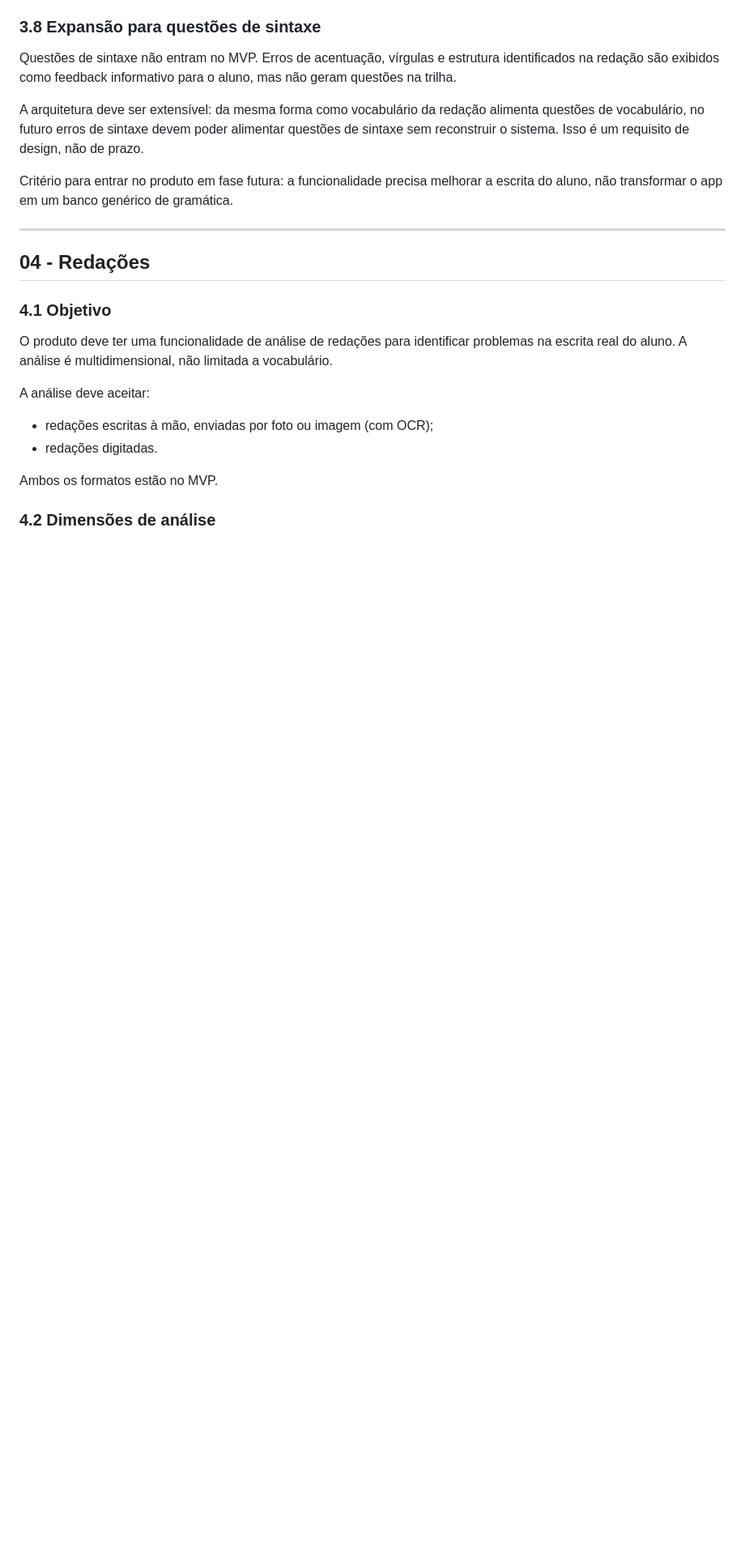
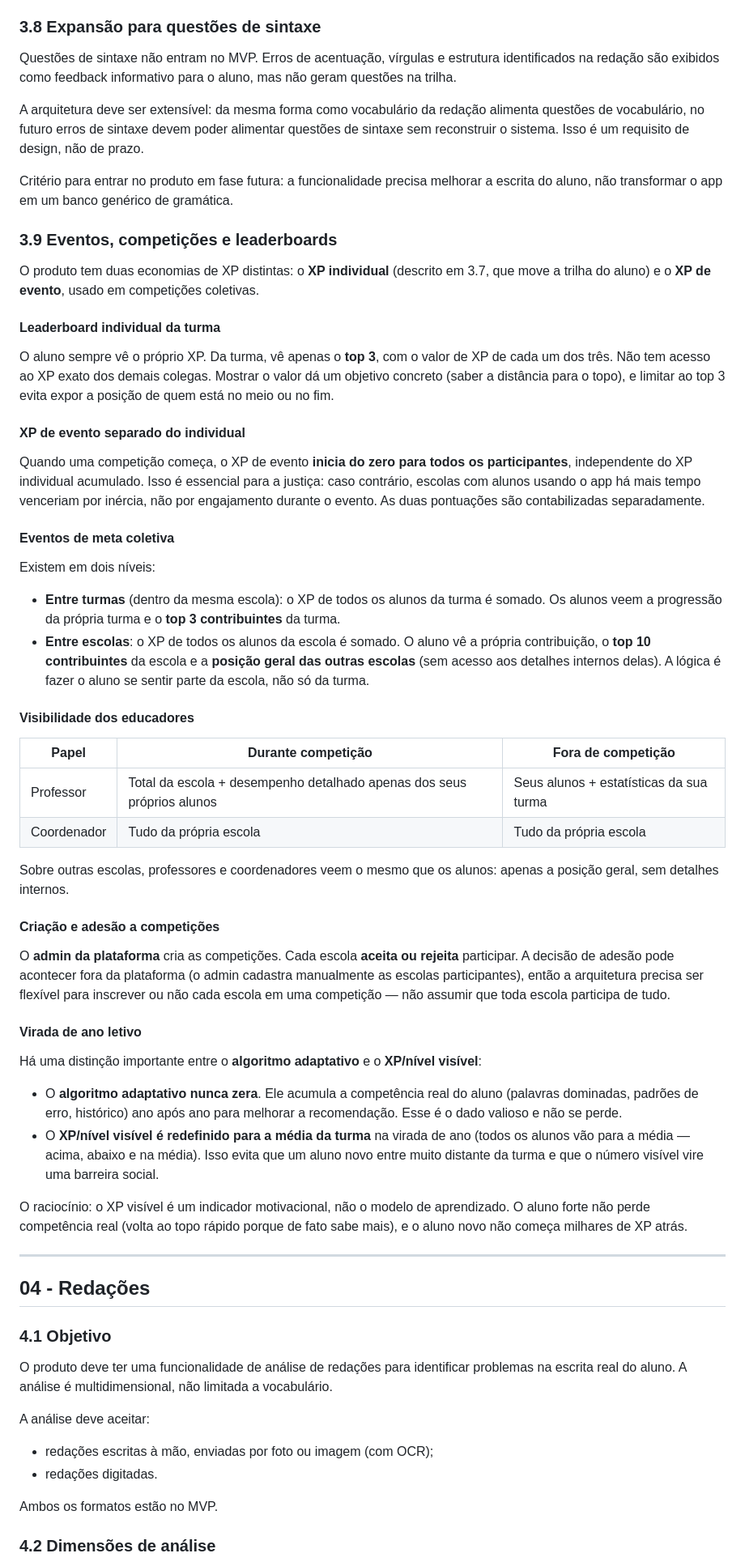
Before and after one commit to mateusdsoc/VocabKids, a Markdown page: docs/rascunho_product.md, the part around one of its changes. Shown at 81% size. Drawn GitHub-style; blank space fills up the shorter version.

```diff
--- a/docs/rascunho_product.md
+++ b/docs/rascunho_product.md
@@ -335,6 +335,47 @@ A arquitetura deve ser extensível: da mesma forma como vocabulário da redaçã
 
 Critério para entrar no produto em fase futura: a funcionalidade precisa melhorar a escrita do aluno, não transformar o app em um banco genérico de gramática.
 
+### 3.9 Eventos, competições e leaderboards
+
+O produto tem duas economias de XP distintas: o **XP individual** (descrito em 3.7, que move a trilha do aluno) e o **XP de evento**, usado em competições coletivas.
+
+#### Leaderboard individual da turma
+
+O aluno sempre vê o próprio XP. Da turma, vê apenas o **top 3**, com o valor de XP de cada um dos três. Não tem acesso ao XP exato dos demais colegas. Mostrar o valor dá um objetivo concreto (saber a distância para o topo), e limitar ao top 3 evita expor a posição de quem está no meio ou no fim.
+
+#### XP de evento separado do individual
+
+Quando uma competição começa, o XP de evento **inicia do zero para todos os participantes**, independente do XP individual acumulado. Isso é essencial para a justiça: caso contrário, escolas com alunos usando o app há mais tempo venceriam por inércia, não por engajamento durante o evento. As duas pontuações são contabilizadas separadamente.
+
+#### Eventos de meta coletiva
+
+Existem em dois níveis:
+
+- **Entre turmas** (dentro da mesma escola): o XP de todos os alunos da turma é somado. Os alunos veem a progressão da própria turma e o **top 3 contribuintes** da turma.
+- **Entre escolas**: o XP de todos os alunos da escola é somado. O aluno vê a própria contribuição, o **top 10 contribuintes** da escola e a **posição geral das outras escolas** (sem acesso aos detalhes internos delas). A lógica é fazer o aluno se sentir parte da escola, não só da turma.
+
+#### Visibilidade dos educadores
+
+| Papel | Durante competição | Fora de competição |
+|---|---|---|
+| Professor | Total da escola + desempenho detalhado apenas dos seus próprios alunos | Seus alunos + estatísticas da sua turma |
+| Coordenador | Tudo da própria escola | Tudo da própria escola |
+
+Sobre outras escolas, professores e coordenadores veem o mesmo que os alunos: apenas a posição geral, sem detalhes internos.
+
+#### Criação e adesão a competições
+
+O **admin da plataforma** cria as competições. Cada escola **aceita ou rejeita** participar. A decisão de adesão pode acontecer fora da plataforma (o admin cadastra manualmente as escolas participantes), então a arquitetura precisa ser flexível para inscrever ou não cada escola em uma competição — não assumir que toda escola participa de tudo.
+
+#### Virada de ano letivo
+
+Há uma distinção importante entre o **algoritmo adaptativo** e o **XP/nível visível**:
+
+- O **algoritmo adaptativo nunca zera**. Ele acumula a competência real do aluno (palavras dominadas, padrões de erro, histórico) ano após ano para melhorar a recomendação. Esse é o dado valioso e não se perde.
+- O **XP/nível visível é redefinido para a média da turma** na virada de ano (todos os alunos vão para a média — acima, abaixo e na média). Isso evita que um aluno novo entre muito distante da turma e que o número visível vire uma barreira social.
+
+O raciocínio: o XP visível é um indicador motivacional, não o modelo de aprendizado. O aluno forte não perde competência real (volta ao topo rápido porque de fato sabe mais), e o aluno novo não começa milhares de XP atrás.
+
 ---
 
 ## 04 - Redações
```
Also changed, not shown: other parts of docs/rascunho_product.md (+11 -5 lines).
